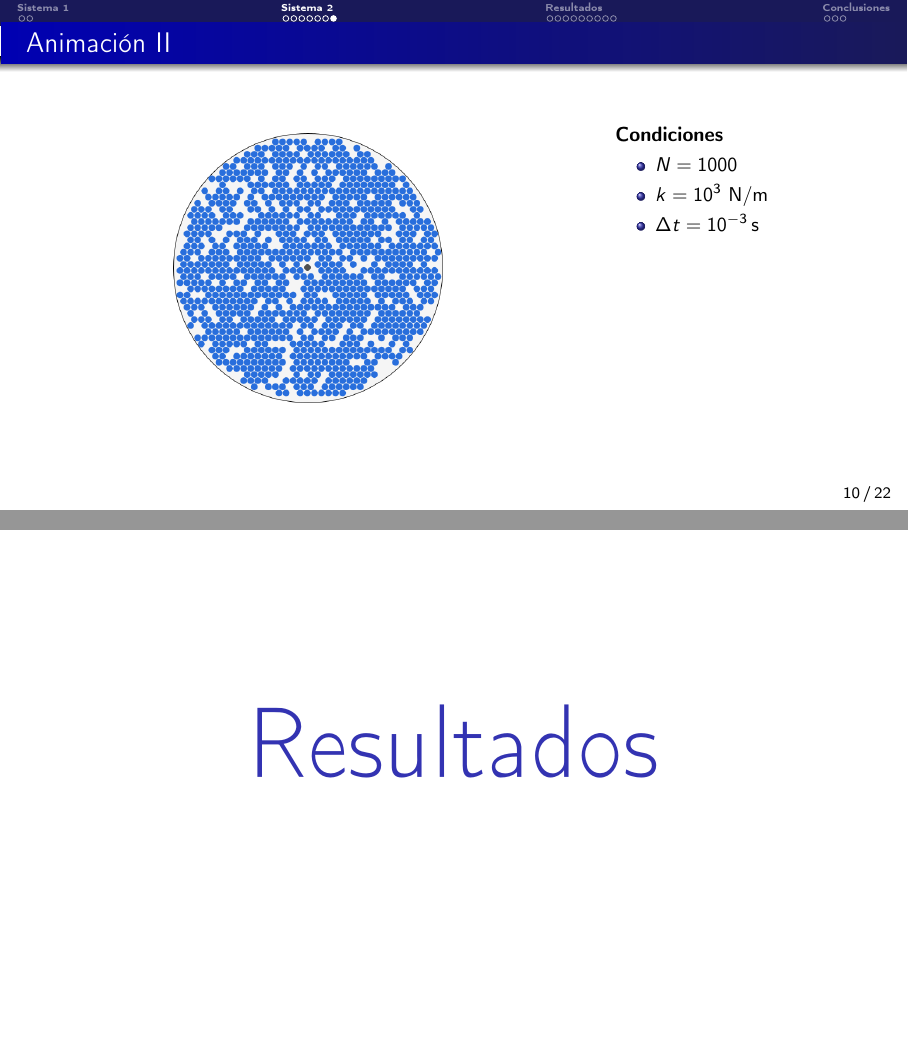
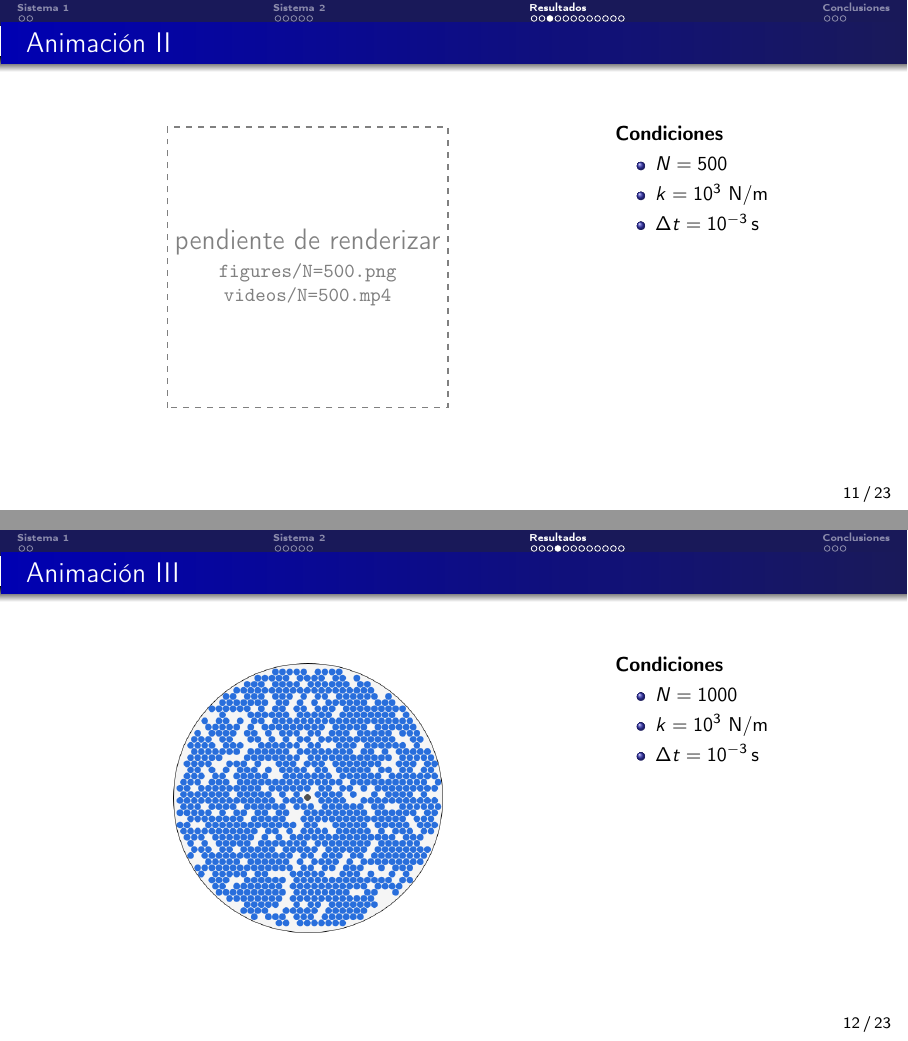
Before and after one commit to jeroesquivel/TP4_SdS, LaTeX slides (latex/ppt_entregable.tex): pages 10 and 11 of 22 before the commit and pages 11 and 12 of 23 after it, joined at a grey line. Compiled offline with pdfLaTeX.

Commit message:
Update ppts

```diff
--- a/latex/ppt_entregable.tex
+++ b/latex/ppt_entregable.tex
@@ -277,6 +287,28 @@
     \begin{columns}[T]
         \begin{column}{0.68\textwidth}
             \centering
+            % TODO: reemplazar por \simvideo{figures/N=500}{videos/N=500}
+            \begin{tikzpicture}
+                \draw[thick,dashed,gray] (0,0) rectangle (0.62\textheight,0.62\textheight);
+                \node[align=center,gray] at (0.31\textheight,0.31\textheight)
+                    {\Large pendiente de renderizar\\[2pt]\normalsize\texttt{figures/N=500.png}\\\texttt{videos/N=500.mp4}};
+            \end{tikzpicture}
+        \end{column}
+        \begin{column}{0.32\textwidth}
+            \textbf{Condiciones}
+            \begin{itemize}
+                \item $N = 500$
+                \item $k = 10^{3}$ \si{N/m}
+                \item $\Delta t = \SI{e-3}{s}$
+            \end{itemize}
+        \end{column}
+    \end{columns}
+\end{frame}
+
+\begin{frame}{Animación III}
+    \begin{columns}[T]
+        \begin{column}{0.68\textwidth}
+            \centering
             \simvideo{figures/N=1000}{videos/N=1000}
         \end{column}
         \begin{column}{0.32\textwidth}
@@ -288,16 +320,6 @@
             \end{itemize}
         \end{column}
     \end{columns}
-\end{frame}
-
-% =============================================================================
-% RESULTADOS
-% =============================================================================
-\section{Resultados}
-
-\begin{frame}[plain,c]
-    \centering
-    {\usebeamercolor[fg]{structure}\fontsize{48}{56}\selectfont Resultados\par}
 \end{frame}
 
 \begin{frame}{Validación de $\Delta t$ -- evolución de $E_{\text{total}}(t)$}
```
Also changed, not shown: latex/ppt.tex (+33 -11 lines), latex/ppt.pdf, latex/ppt_entregable.tex (10 more changed lines), 1 other file.
